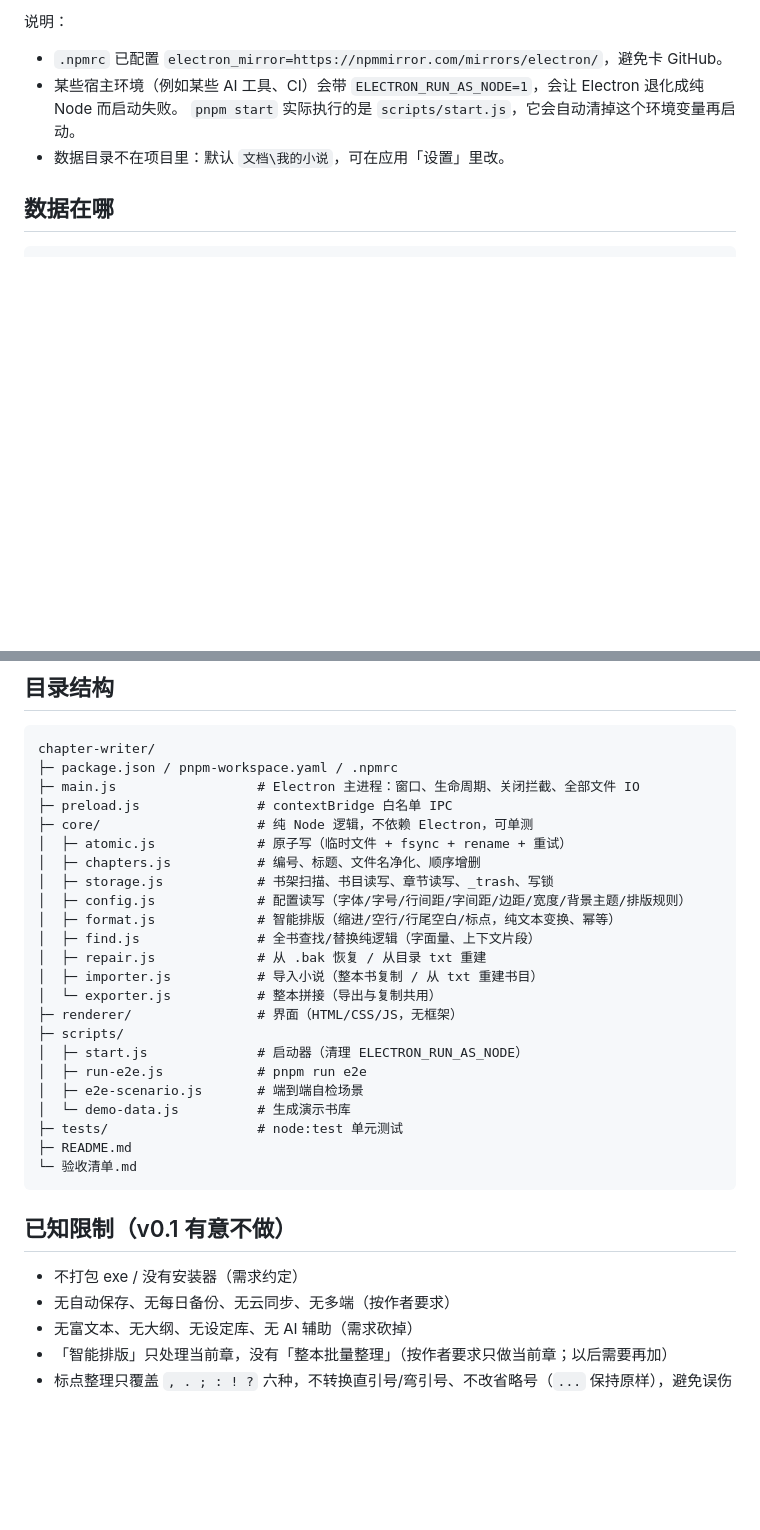
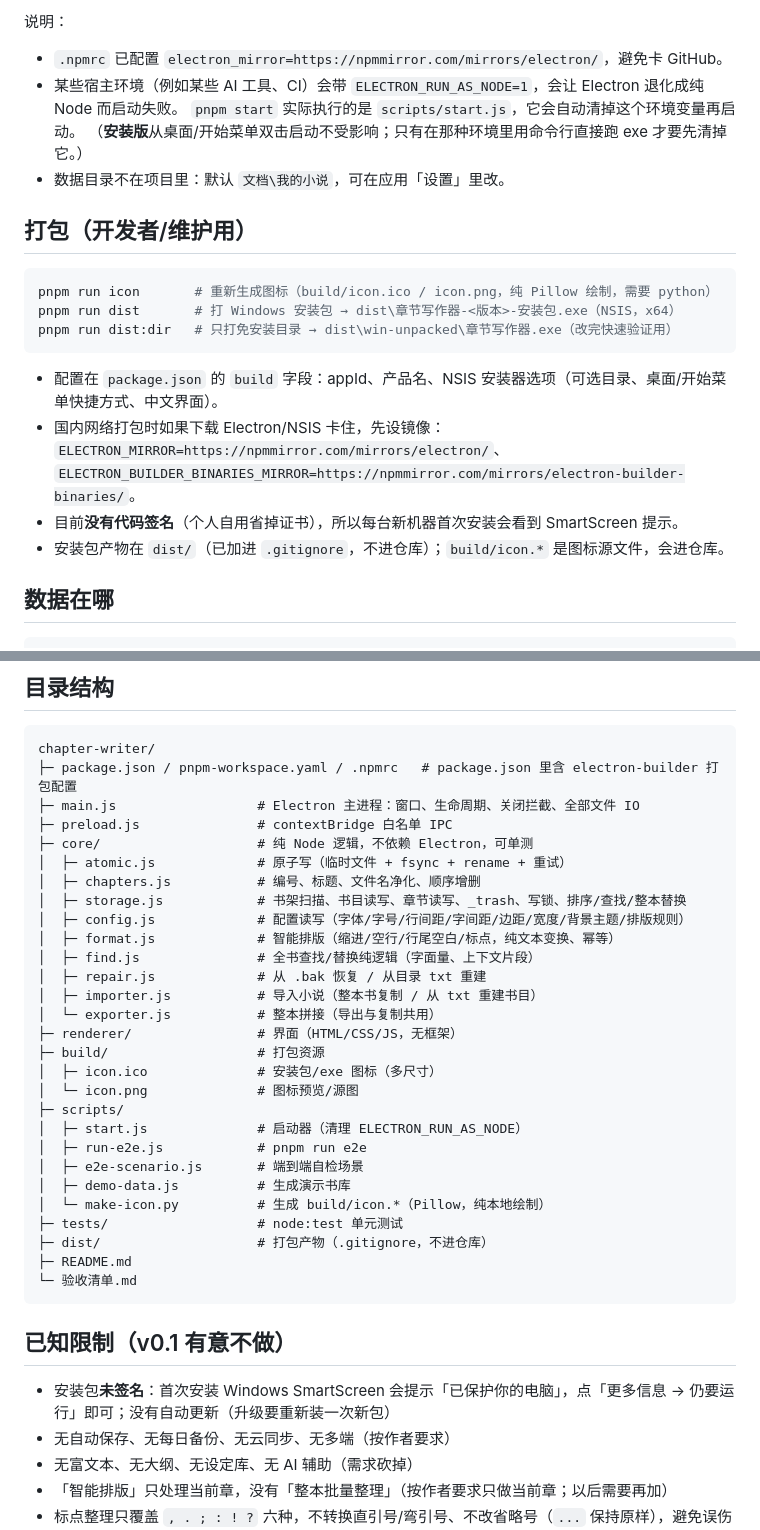
Before and after one commit to ANAN1124-OSS/chapter-writer, a Markdown page: README.md, 2 parts joined by grey strips. GitHub-like rendering; blank space fills up the shorter version.

Commit message:
docs: 安装包使用/打包维护说明（未签名提示、数据位置、镜像与 pnpm allowBuilds 坑）、图标与 dist 约定、验收补安装步骤

````diff
--- a/README.md
+++ b/README.md
@@ -47,7 +63,23 @@ pnpm start          # 启动应用
 - `.npmrc` 已配置 `electron_mirror=https://npmmirror.com/mirrors/electron/`，避免卡 GitHub。
 - 某些宿主环境（例如某些 AI 工具、CI）会带 `ELECTRON_RUN_AS_NODE=1`，会让 Electron 退化成纯 Node 而启动失败。
   `pnpm start` 实际执行的是 `scripts/start.js`，它会自动清掉这个环境变量再启动。
+  （**安装版**从桌面/开始菜单双击启动不受影响；只有在那种环境里用命令行直接跑 exe 才要先清掉它。）
 - 数据目录不在项目里：默认 `文档\我的小说`，可在应用「设置」里改。
+
+## 打包（开发者/维护用）
+
+```bash
+pnpm run icon       # 重新生成图标（build/icon.ico / icon.png，纯 Pillow 绘制，需要 python）
+pnpm run dist       # 打 Windows 安装包 → dist\章节写作器-<版本>-安装包.exe（NSIS，x64）
+pnpm run dist:dir   # 只打免安装目录 → dist\win-unpacked\章节写作器.exe（改完快速验证用）
+```
+
+- 配置在 `package.json` 的 `build` 字段：appId、产品名、NSIS 安装器选项（可选目录、桌面/开始菜单快捷方式、中文界面）。
+- 国内网络打包时如果下载 Electron/NSIS 卡住，先设镜像：
+  `ELECTRON_MIRROR=https://npmmirror.com/mirrors/electron/`、
+  `ELECTRON_BUILDER_BINARIES_MIRROR=https://npmmirror.com/mirrors/electron-builder-binaries/`。
+- 目前**没有代码签名**（个人自用省掉证书），所以每台新机器首次安装会看到 SmartScreen 提示。
+- 安装包产物在 `dist/`（已加进 `.gitignore`，不进仓库）；`build/icon.*` 是图标源文件，会进仓库。
 
 ## 数据在哪
 
@@ -196,13 +228,13 @@ pnpm start -- --user-data=shots/ud-3 --books-root=shots/demo-library --book=shot
 
 ```
 chapter-writer/
-├─ package.json / pnpm-workspace.yaml / .npmrc
+├─ package.json / pnpm-workspace.yaml / .npmrc   # package.json 里含 electron-builder 打包配置
 ├─ main.js                  # Electron 主进程：窗口、生命周期、关闭拦截、全部文件 IO
 ├─ preload.js               # contextBridge 白名单 IPC
 ├─ core/                    # 纯 Node 逻辑，不依赖 Electron，可单测
 │  ├─ atomic.js             # 原子写（临时文件 + fsync + rename + 重试）
 │  ├─ chapters.js           # 编号、标题、文件名净化、顺序增删
-│  ├─ storage.js            # 书架扫描、书目读写、章节读写、_trash、写锁
+│  ├─ storage.js            # 书架扫描、书目读写、章节读写、_trash、写锁、排序/查找/整本替换
 │  ├─ config.js             # 配置读写（字体/字号/行间距/字间距/边距/宽度/背景主题/排版规则）
 │  ├─ format.js             # 智能排版（缩进/空行/行尾空白/标点，纯文本变换、幂等）
 │  ├─ find.js               # 全书查找/替换纯逻辑（字面量、上下文片段）
@@ -210,19 +242,24 @@ chapter-writer/
 │  ├─ importer.js           # 导入小说（整本书复制 / 从 txt 重建书目）
 │  └─ exporter.js           # 整本拼接（导出与复制共用）
 ├─ renderer/                # 界面（HTML/CSS/JS，无框架）
+├─ build/                   # 打包资源
+│  ├─ icon.ico              # 安装包/exe 图标（多尺寸）
+│  └─ icon.png              # 图标预览/源图
 ├─ scripts/
 │  ├─ start.js              # 启动器（清理 ELECTRON_RUN_AS_NODE）
 │  ├─ run-e2e.js            # pnpm run e2e
 │  ├─ e2e-scenario.js       # 端到端自检场景
-│  └─ demo-data.js          # 生成演示书库
+│  ├─ demo-data.js          # 生成演示书库
+│  └─ make-icon.py          # 生成 build/icon.*（Pillow，纯本地绘制）
 ├─ tests/                   # node:test 单元测试
+├─ dist/                    # 打包产物（.gitignore，不进仓库）
 ├─ README.md
 └─ 验收清单.md
 ```
 
 ## 已知限制（v0.1 有意不做）
 
-- 不打包 exe / 没有安装器（需求约定）
+- 安装包**未签名**：首次安装 Windows SmartScreen 会提示「已保护你的电脑」，点「更多信息 → 仍要运行」即可；没有自动更新（升级要重新装一次新包）
 - 无自动保存、无每日备份、无云同步、无多端（按作者要求）
 - 无富文本、无大纲、无设定库、无 AI 辅助（需求砍掉）
 - 「智能排版」只处理当前章，没有「整本批量整理」（按作者要求只做当前章；以后需要再加）
````
Also changed, not shown: other parts of README.md (+21 -1 lines), 验收清单.md (+1 -0 lines).
